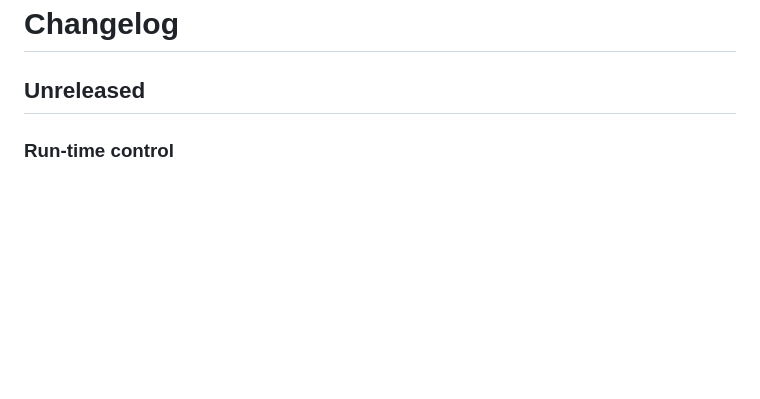
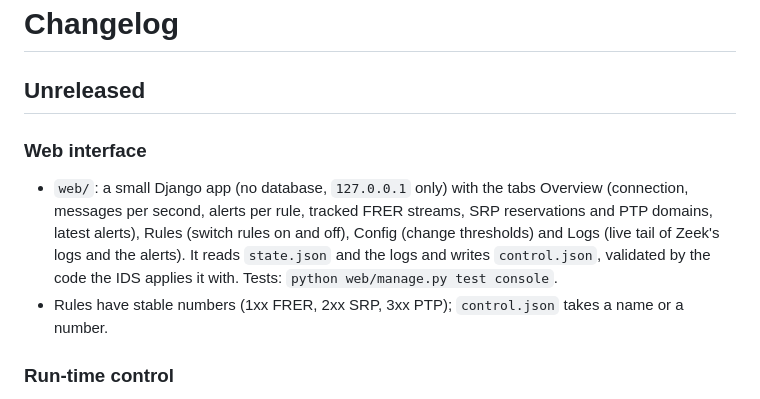
Before and after one commit to UHH-ISS/tsnzeek, a Markdown page: CHANGELOG.md, the part around the change. Rendered like a GitHub page; blank space fills up the shorter version.

```diff
--- a/CHANGELOG.md
+++ b/CHANGELOG.md
@@ -1,6 +1,10 @@
 # Changelog
 
 ## Unreleased
+
+### Web interface
+- `web/`: a small Django app (no database, `127.0.0.1` only) with the tabs Overview (connection, messages per second, alerts per rule, tracked FRER streams, SRP reservations and PTP domains, latest alerts), Rules (switch rules on and off), Config (change thresholds) and Logs (live tail of Zeek's logs and the alerts). It reads `state.json` and the logs and writes `control.json`, validated by the code the IDS applies it with. Tests: `python web/manage.py test console`.
+- Rules have stable numbers (1xx FRER, 2xx SRP, 3xx PTP); `control.json` takes a name or a number.
 
 ### Run-time control
 - `ids/catalog.py` lists the rules as data (name, protocol, summary, thresholds); a test keeps it equal to the rules the detectors raise.
```
Also changed, not shown: README.md (+2 -0 lines), ids/README.md (+1 -1 lines).
